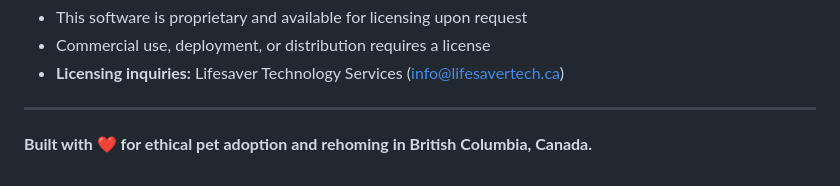
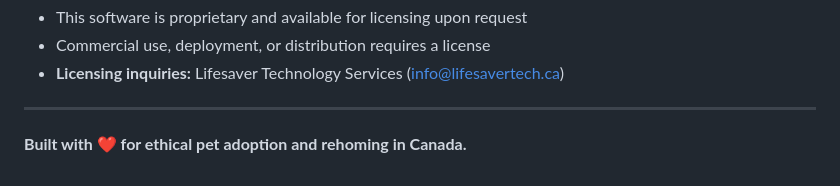
Before and after one commit to lindseystead/pawsitive-placements-portfolio, a Markdown page: README.md, the part around the change. GitHub-like rendering.

Commit message:
Update location reference in README

```diff
--- a/README.md
+++ b/README.md
@@ -280,4 +280,4 @@ cd PawsitivePlacements
 
 ---
 
-**Built with ❤️ for ethical pet adoption and rehoming in British Columbia, Canada.**
+**Built with ❤️ for ethical pet adoption and rehoming in Canada.**
```
